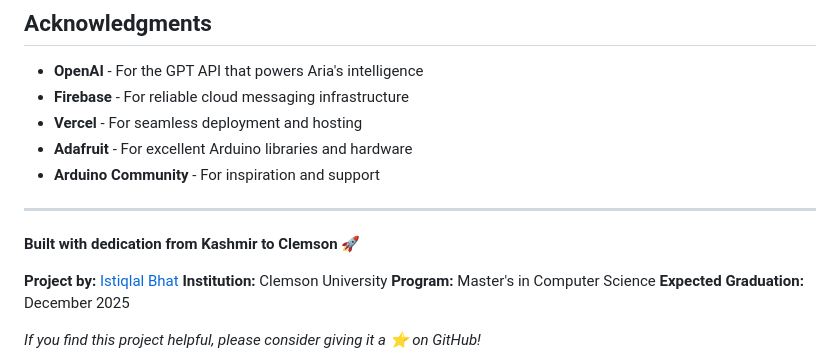
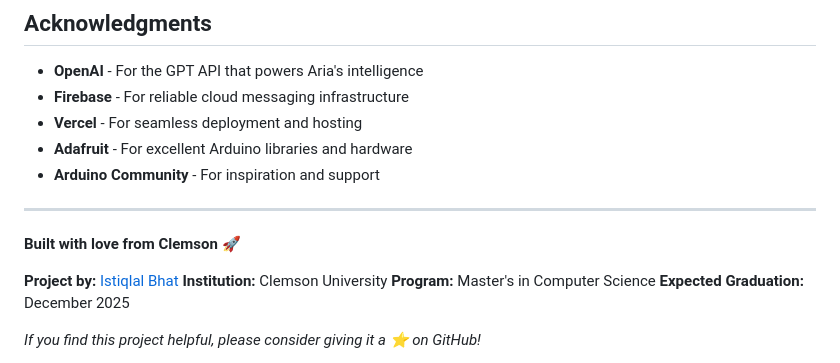
Before and after one commit to IstiqlalBhat/Arduino, a Markdown page: README.md, the part around the change. GitHub-like rendering.

```diff
--- a/README.md
+++ b/README.md
@@ -693,7 +693,7 @@ Once you have everything set up and working:
 
 ---
 
-**Built with dedication from Kashmir to Clemson** 🚀
+**Built with love from Clemson** 🚀
 
 **Project by:** [Istiqlal Bhat](https://github.com/IstiqlalBhat)
 **Institution:** Clemson University
```
